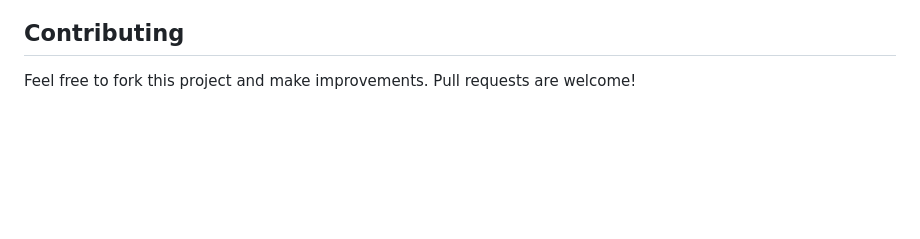
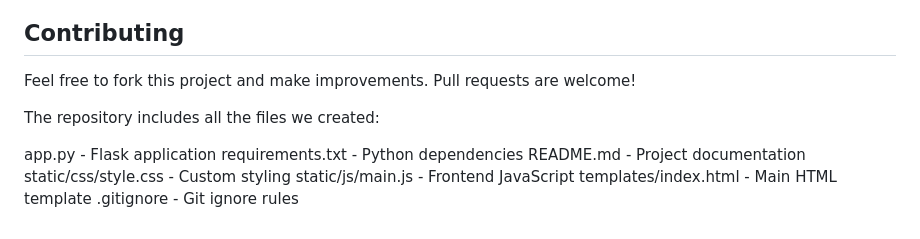
Before and after one commit to thannasudhir9/BudgetTrackerAI, a Markdown page: README.md, the part around the change. GitHub-like rendering; blank space fills up the shorter version.

Commit message:
Updated README.md with comprehensive documentation

```diff
--- a/README.md
+++ b/README.md
@@ -139,3 +139,14 @@ The application uses a simple but effective architecture:
 ## Contributing
 
 Feel free to fork this project and make improvements. Pull requests are welcome!
+
+
+The repository includes all the files we created:
+
+app.py - Flask application
+requirements.txt - Python dependencies
+README.md - Project documentation
+static/css/style.css - Custom styling
+static/js/main.js - Frontend JavaScript
+templates/index.html - Main HTML template
+.gitignore - Git ignore rules
```
